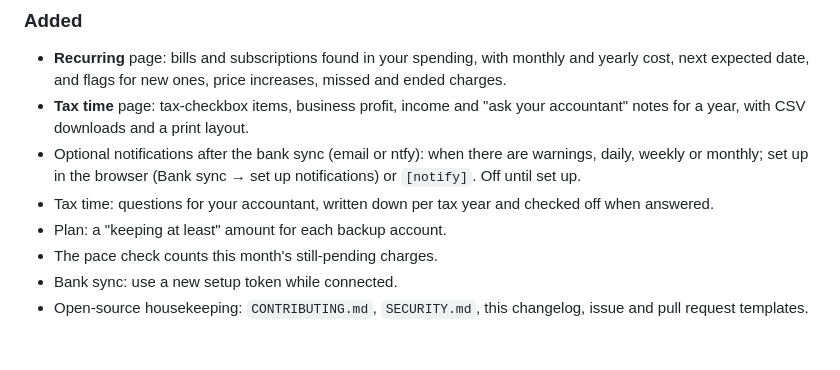
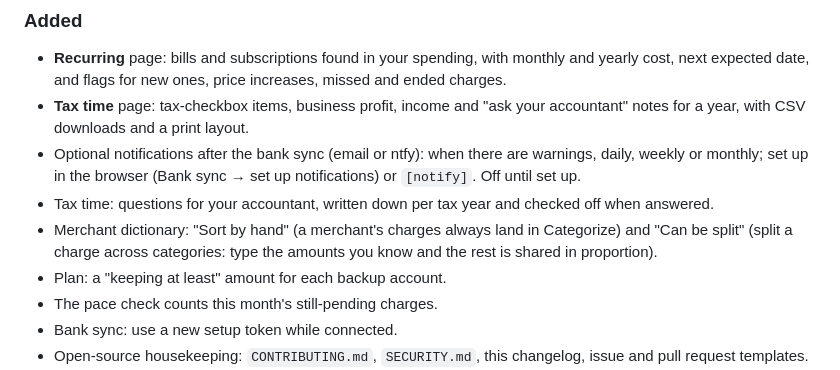
Before and after one commit to AeroPoint/AP-BalancePoint, a Markdown page: CHANGELOG.md, the part around the change. GitHub-like rendering; blank space fills up the shorter version.

Commit message:
Changelog: sort by hand and charge splitting
Co-Authored-By: Claude Opus 5.5 <noreply@anthropic.com>

```diff
--- a/CHANGELOG.md
+++ b/CHANGELOG.md
@@ -18,6 +18,8 @@ follows under "What's in 0.1.0".
 - Optional notifications after the bank sync (email or ntfy): when there are warnings, daily, weekly or
   monthly; set up in the browser (Bank sync → set up notifications) or `[notify]`. Off until set up.
 - Tax time: questions for your accountant, written down per tax year and checked off when answered.
+- Merchant dictionary: "Sort by hand" (a merchant's charges always land in Categorize) and "Can be split"
+  (split a charge across categories: type the amounts you know and the rest is shared in proportion).
 - Plan: a "keeping at least" amount for each backup account.
 - The pace check counts this month's still-pending charges.
 - Bank sync: use a new setup token while connected.
```
